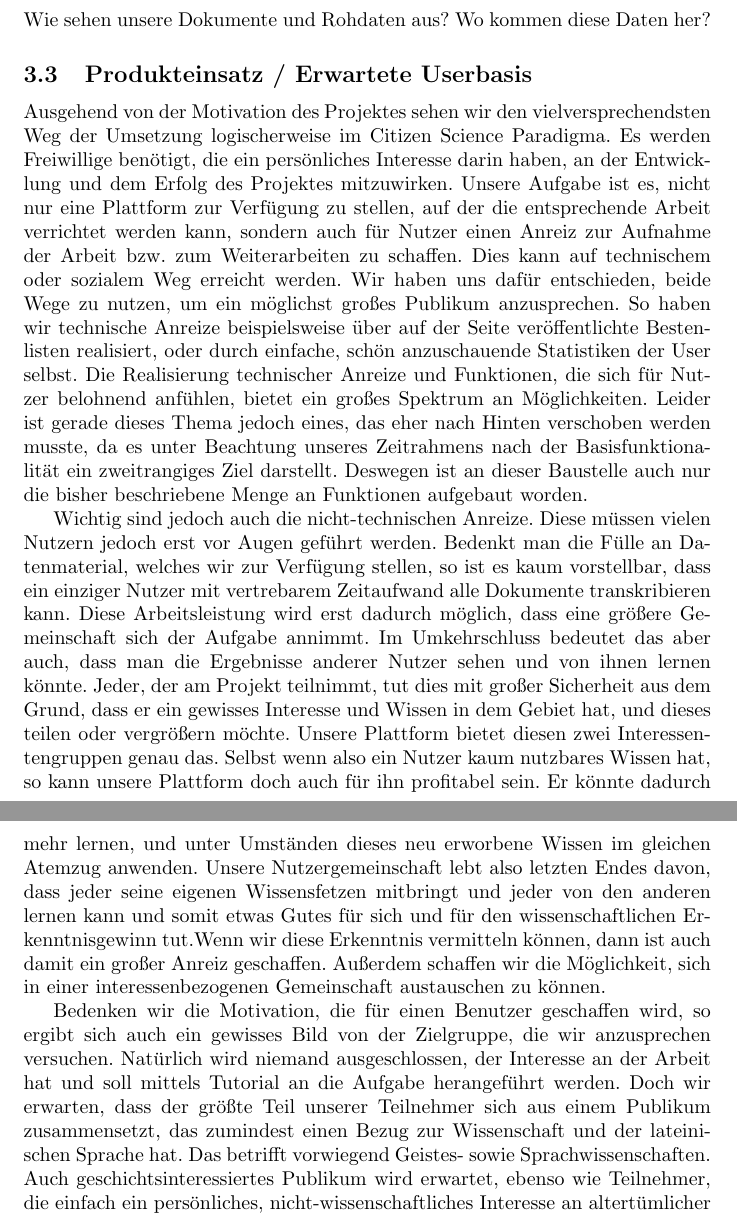
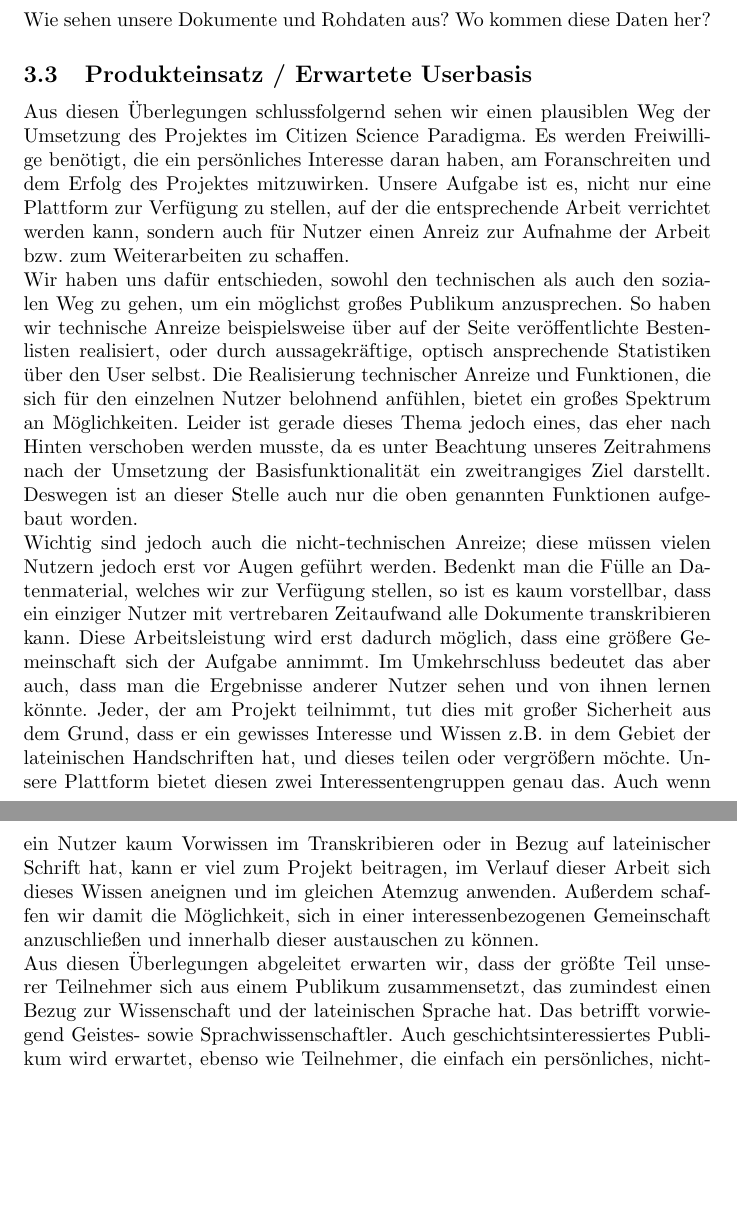
Before and after one commit to runjak/TranscriptionDesk, a LaTeX document (projektbericht/main.tex): two parts of pages 9 and 10 of 18, joined at a grey line, cut so that both start at the same text, the shorter picture padded with empty space. Compiled offline with pdfLaTeX.

Commit message:
Update L275

```diff
--- a/projektbericht/main.tex
+++ b/projektbericht/main.tex
@@ -243,38 +243,30 @@ Wo kommen diese Daten her?
 %Open Philology-Project letzten Jahres. Bei Omeka einloggen um Infos detailiert zu sehen. Falls dort nicht zu sehen, SOFORT THOMAS BESCHEIDGEBEN!
 
 \subsection{Produkteinsatz / Erwartete Userbasis}
-Ausgehend von der Motivation des Projektes sehen wir den vielversprechendsten Weg der Umsetzung logischerweise im Citizen Science Paradigma.
-Es werden Freiwillige benötigt, die ein persönliches Interesse darin haben, an der Entwicklung und dem Erfolg des Projektes mitzuwirken.
+Aus diesen Überlegungen schlussfolgernd sehen wir einen plausiblen Weg der Umsetzung des Projektes im Citizen Science Paradigma.
+Es werden Freiwillige benötigt, die ein persönliches Interesse daran haben, am Foranschreiten und dem Erfolg des Projektes mitzuwirken.
 Unsere Aufgabe ist es, nicht nur eine Plattform zur Verfügung zu stellen, auf der die entsprechende Arbeit verrichtet werden kann,
-sondern auch für Nutzer einen Anreiz zur Aufnahme der Arbeit bzw. zum Weiterarbeiten zu schaffen.
-Dies kann auf technischem oder sozialem Weg erreicht werden.
-Wir haben uns dafür entschieden, beide Wege zu nutzen, um ein möglichst großes Publikum anzusprechen.
-So haben wir technische Anreize beispielsweise über auf der Seite veröffentlichte Bestenlisten realisiert, oder durch einfache,
-schön anzuschauende Statistiken der User selbst. Die Realisierung technischer Anreize und Funktionen, die sich für Nutzer belohnend anfühlen,
-bietet ein großes Spektrum an Möglichkeiten.
+sondern auch für Nutzer einen Anreiz zur Aufnahme der Arbeit bzw. zum Weiterarbeiten zu schaffen.\\
+Wir haben uns dafür entschieden, sowohl den technischen als auch den sozialen Weg zu gehen, um ein möglichst großes Publikum anzusprechen.
+So haben wir technische Anreize beispielsweise über auf der Seite veröffentlichte Bestenlisten realisiert, oder durch aussagekräftige,
+optisch ansprechende Statistiken über den User selbst. Die Realisierung technischer Anreize und Funktionen,
+die sich für den einzelnen Nutzer belohnend anfühlen, bietet ein großes Spektrum an Möglichkeiten.
 Leider ist gerade dieses Thema jedoch eines, das eher nach Hinten verschoben werden musste,
-da es unter Beachtung unseres Zeitrahmens nach der Basisfunktionalität ein zweitrangiges Ziel darstellt.
-Deswegen ist an dieser Baustelle auch nur die bisher beschriebene Menge an Funktionen aufgebaut worden.%beschrieben wo genau? FIXME
-
-Wichtig sind jedoch auch die nicht-technischen Anreize.
-Diese müssen vielen Nutzern jedoch erst vor Augen geführt werden.
+da es unter Beachtung unseres Zeitrahmens nach der Umsetzung der Basisfunktionalität ein zweitrangiges Ziel darstellt.
+Deswegen ist an dieser Stelle auch nur die oben genannten Funktionen aufgebaut worden.\\
+Wichtig sind jedoch auch die nicht-technischen Anreize; diese müssen vielen Nutzern jedoch erst vor Augen geführt werden.
 Bedenkt man die Fülle an Datenmaterial, welches wir zur Verfügung stellen, so ist es kaum vorstellbar,
-dass ein einziger Nutzer mit vertrebarem Zeitaufwand alle Dokumente transkribieren kann.
+dass ein einziger Nutzer mit vertrebaren Zeitaufwand alle Dokumente transkribieren kann.
 Diese Arbeitsleistung wird erst dadurch möglich, dass eine größere Gemeinschaft sich der Aufgabe annimmt.
 Im Umkehrschluss bedeutet das aber auch, dass man die Ergebnisse anderer Nutzer sehen und von ihnen lernen könnte.
 Jeder, der am Projekt teilnimmt, tut dies mit großer Sicherheit aus dem Grund,
-dass er ein gewisses Interesse und Wissen in dem Gebiet hat, und dieses teilen oder vergrößern möchte.
+dass er ein gewisses Interesse und Wissen z.B. in dem Gebiet der lateinischen Handschriften hat, und dieses teilen oder vergrößern möchte.
 Unsere Plattform bietet diesen zwei Interessentengruppen genau das.
-Selbst wenn also ein Nutzer kaum nutzbares Wissen hat, so kann unsere Plattform doch auch für ihn profitabel sein.
-Er könnte dadurch mehr lernen, und unter Umständen dieses neu erworbene Wissen im gleichen Atemzug anwenden.
-Unsere Nutzergemeinschaft lebt also letzten Endes davon, dass jeder seine eigenen Wissensfetzen mitbringt
-und jeder von den anderen lernen kann und somit etwas Gutes für sich und für den wissenschaftlichen Erkenntnisgewinn tut.%etwas Gutes zu subjektiv. FIXME
-Wenn wir diese Erkenntnis vermitteln können, dann ist auch damit ein großer Anreiz geschaffen.
-Außerdem schaffen wir die Möglichkeit, sich in einer interessenbezogenen Gemeinschaft austauschen zu können.
-
-Bedenken wir die Motivation, die für einen Benutzer geschaffen wird, so ergibt sich auch ein gewisses Bild von der Zielgruppe, die wir anzusprechen versuchen.
-Natürlich wird niemand ausgeschlossen, der Interesse an der Arbeit hat und soll mittels Tutorial an die Aufgabe herangeführt werden.
-Doch wir erwarten, dass der größte Teil unserer Teilnehmer sich aus einem Publikum zusammensetzt,
+Auch wenn ein Nutzer kaum Vorwissen im Transkribieren oder in Bezug auf lateinischer Schrift hat, kann er viel zum Projekt beitragen,
+im Verlauf dieser Arbeit sich dieses Wissen aneignen und im gleichen Atemzug anwenden.
+Außerdem schaffen wir damit die Möglichkeit, sich in einer interessenbezogenen Gemeinschaft anzuschließen und
+innerhalb dieser austauschen zu können.\\
+Aus diesen Überlegungen abgeleitet erwarten wir, dass der größte Teil unserer Teilnehmer sich aus einem Publikum zusammensetzt,
 das zumindest einen Bezug zur Wissenschaft und der lateinischen Sprache hat.
-Das betrifft vorwiegend Geistes- sowie Sprachwissenschaften. Auch geschichtsinteressiertes Publikum wird erwartet,
+Das betrifft vorwiegend Geistes- sowie Sprachwissenschaftler. Auch geschichtsinteressiertes Publikum wird erwartet,
 ebenso wie Teilnehmer, die einfach ein persönliches, nicht-wissenschaftliches Interesse an altertümlicher Sprache besitzen.
```
Also changed, not shown: projektbericht/main.tex (9 more changed lines).
